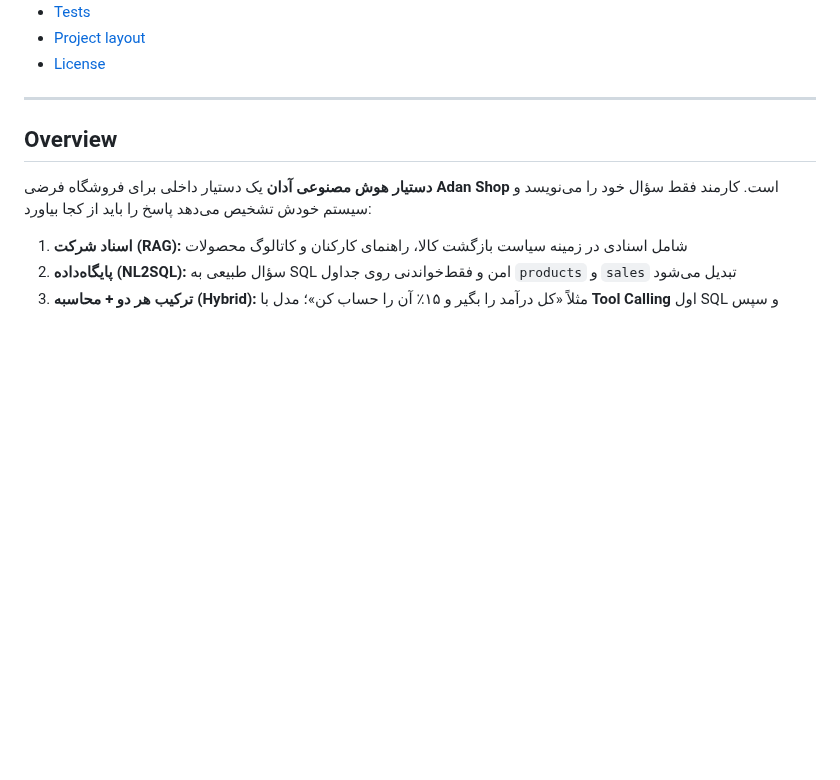
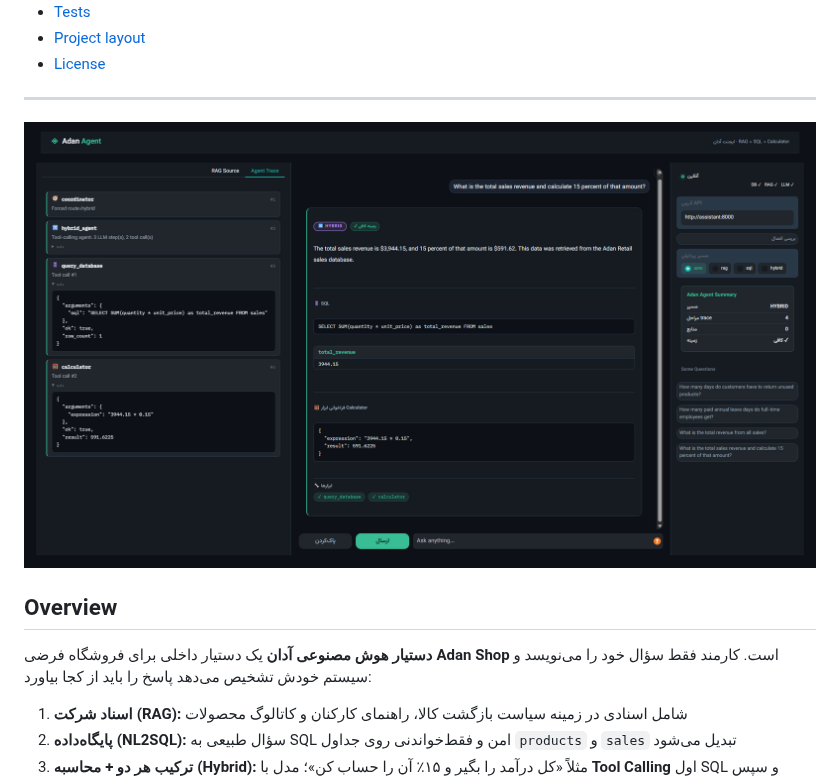
Before and after one commit to M-Taghizadeh/Adan_Agent, a Markdown page: README.md, the part around the change. Rendered like a GitHub page; pictures changed too: docs/preview.png (added); blank space fills up the shorter version.

Commit message:
add preview to readme

```diff
--- a/README.md
+++ b/README.md
@@ -35,6 +35,8 @@
 - [License](#license)
 
 ---
+
+![demo](docs/preview.png)
 
 ## Overview
 
```
Also changed, not shown: 1 other file.
